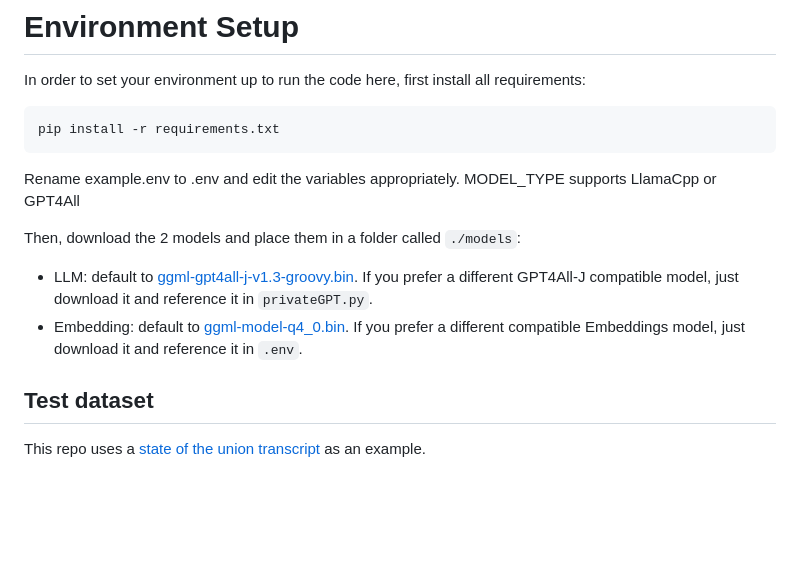
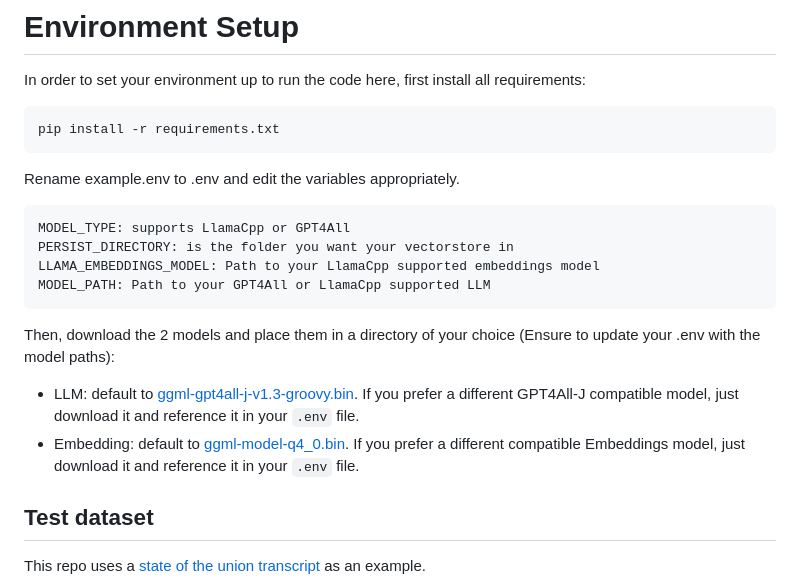
Before and after one commit to Singulix-Labs/private-gpt, a Markdown page: README.md, the part around the change. Drawn GitHub-style; blank space fills up the shorter version.

````diff
--- a/README.md
+++ b/README.md
@@ -14,11 +14,16 @@ pip install -r requirements.txt
 ```
 
 Rename example.env to .env and edit the variables appropriately.
-MODEL_TYPE supports LlamaCpp or GPT4All
+```
+MODEL_TYPE: supports LlamaCpp or GPT4All
+PERSIST_DIRECTORY: is the folder you want your vectorstore in
+LLAMA_EMBEDDINGS_MODEL: Path to your LlamaCpp supported embeddings model
+MODEL_PATH: Path to your GPT4All or LlamaCpp supported LLM
+```
 
-Then, download the 2 models and place them in a folder called `./models`:
-- LLM: default to [ggml-gpt4all-j-v1.3-groovy.bin](https://gpt4all.io/models/ggml-gpt4all-j-v1.3-groovy.bin). If you prefer a different GPT4All-J compatible model, just download it and reference it in `privateGPT.py`.
-- Embedding: default to [ggml-model-q4_0.bin](https://huggingface.co/Pi3141/alpaca-native-7B-ggml/resolve/397e872bf4c83f4c642317a5bf65ce84a105786e/ggml-model-q4_0.bin). If you prefer a different compatible Embeddings model, just download it and reference it in `.env`.
+Then, download the 2 models and place them in a directory of your choice (Ensure to update your .env with the model paths):
+- LLM: default to [ggml-gpt4all-j-v1.3-groovy.bin](https://gpt4all.io/models/ggml-gpt4all-j-v1.3-groovy.bin). If you prefer a different GPT4All-J compatible model, just download it and reference it in your `.env` file.
+- Embedding: default to [ggml-model-q4_0.bin](https://huggingface.co/Pi3141/alpaca-native-7B-ggml/resolve/397e872bf4c83f4c642317a5bf65ce84a105786e/ggml-model-q4_0.bin). If you prefer a different compatible Embeddings model, just download it and reference it in your `.env` file.
 
 ## Test dataset
 This repo uses a [state of the union transcript](https://github.com/imartinez/privateGPT/blob/main/source_documents/state_of_the_union.txt) as an example.
````
